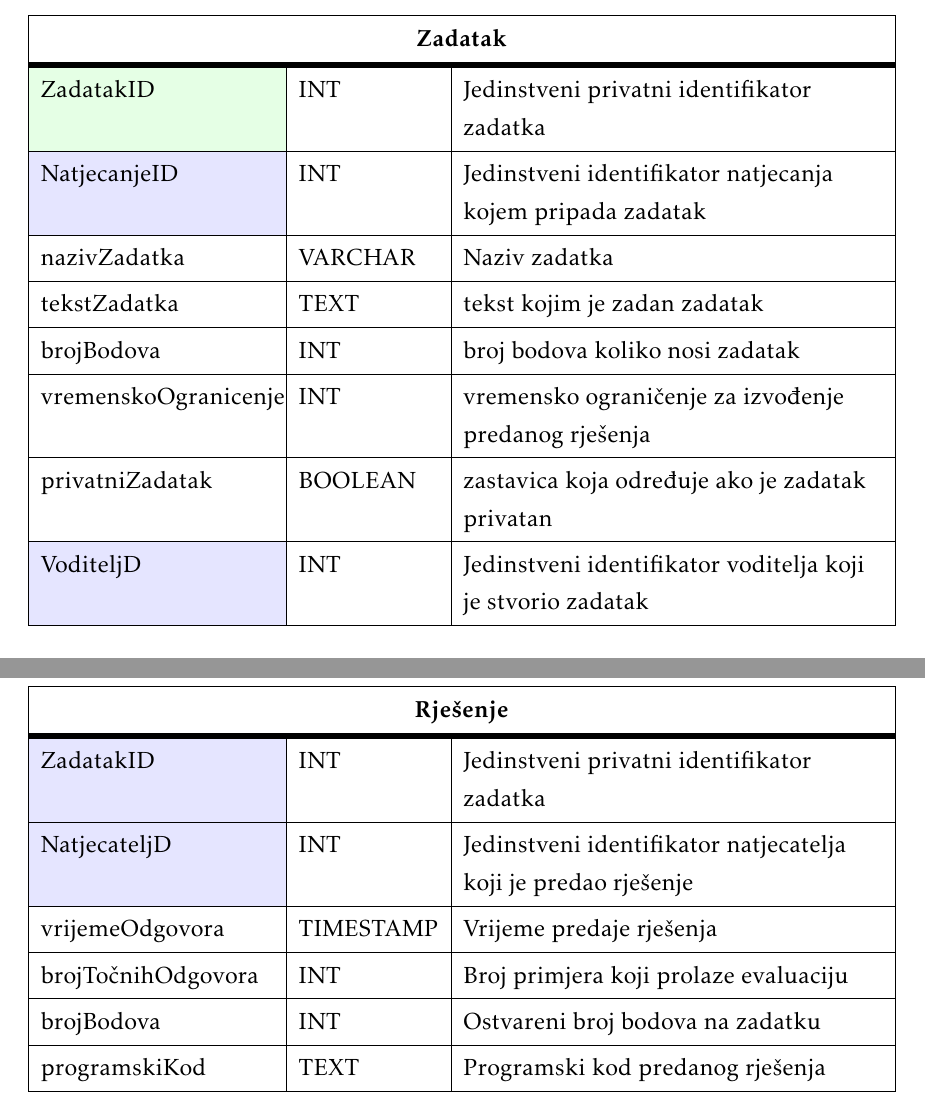
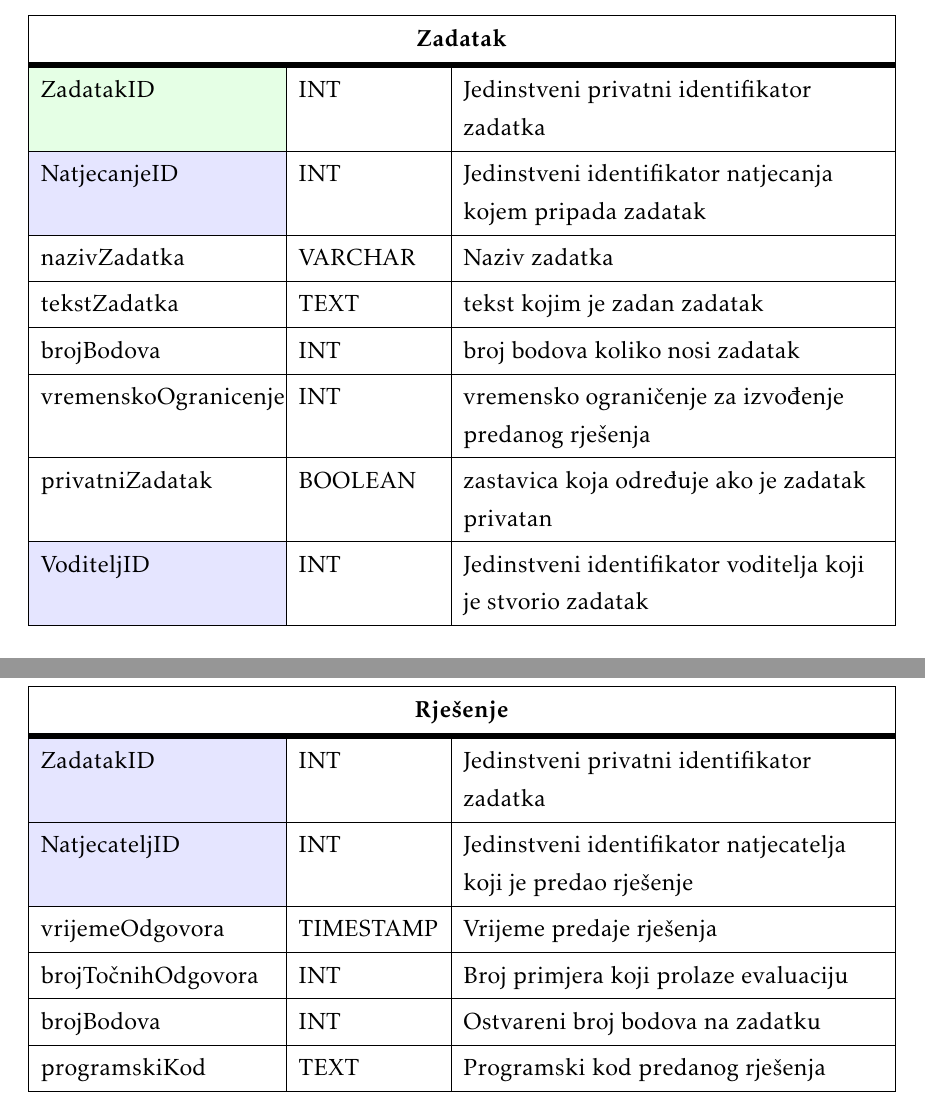
Before and after one commit to mh53837/Looney-Codes, a LaTeX document (Dokumentacija/PROGI_ProjektnaDokumentacija.tex, which reads Dokumentacija/Arhitektura.tex): two parts of pages 35 and 36 of 46, joined at a grey line, cut so that both start at the same text. Compiled offline with pdfLaTeX.

Commit message:
ispravljanje grešaka

```diff
--- a/Dokumentacija/Arhitektura.tex
+++ b/Dokumentacija/Arhitektura.tex
@@ -146,7 +145,7 @@ Za potrebe našeg sustava koristit ćemo relacijsku bazu podataka koja svojom st
 					brojBodova & INT & broj bodova koliko nosi zadatak \\ \hline
 					vremenskoOgranicenje & INT & vremensko ograničenje za izvođenje predanog rješenja \\ \hline
 					privatniZadatak & BOOLEAN & zastavica koja određuje ako je zadatak privatan \\ \hline
-					\SetCell{LightBlue}VoditeljD & INT &  Jedinstveni identifikator voditelja koji je stvorio zadatak	\\ \hline
+					\SetCell{LightBlue}VoditeljID & INT &  Jedinstveni identifikator voditelja koji je stvorio zadatak	\\ \hline
 				\end{longtblr}
 
 
@@ -163,7 +162,7 @@ Za potrebe našeg sustava koristit ćemo relacijsku bazu podataka koja svojom st
 					\hline \SetCell[c=3]{c}{\textbf{Rješenje}}	 \\ \hline[3pt]
 					\SetCell{LightGreen}rjesenjeRb & INT & Redni broj predanog rješenja određenog korisnika za predani zadatak \\ \hline
 					\SetCell{LightBlue}ZadatakID & INT	&  	Jedinstveni  privatni identifikator zadatka  	\\ \hline
-					\SetCell{LightBlue}NatjecateljD & INT &  Jedinstveni identifikator natjecatelja koji je predao rješenje	\\ \hline
+					\SetCell{LightBlue}NatjecateljID & INT &  Jedinstveni identifikator natjecatelja koji je predao rješenje	\\ \hline
 					vrijemeOdgovora & TIMESTAMP & Vrijeme predaje rješenja \\ \hline
 					brojTočnihOdgovora & INT & Broj primjera koji prolaze evaluaciju \\ \hline
 					brojBodova & INT & Ostvareni broj bodova na zadatku \\ \hline
```
Also changed, not shown: Dokumentacija/PROGI_ProjektnaDokumentacija.pdf, Dokumentacija/Arhitektura.tex (1 more changed lines).
